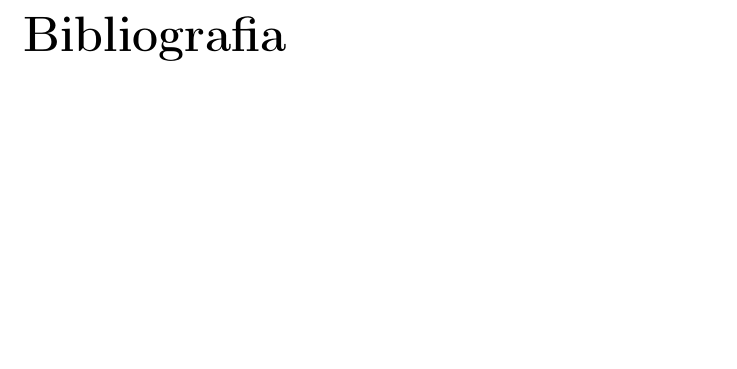
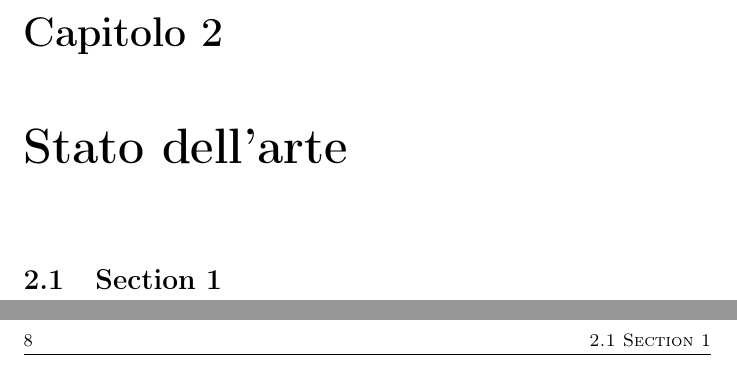
Before and after one commit to Gigitsu/thesis, a LaTeX thesis (thesis.tex, which reads chap_2.tex): part of page 15 of 16 before the commit and two parts of pages 15 and 16 of 22 after it, the two joined at a grey line, cut at the place of the change, the shorter picture padded with empty space. Compiled offline with pdfLaTeX.

Commit message:
Added chapters

```diff
--- /dev/null
+++ b/chap_2.tex
@@ -0,0 +1 @@
+\section{Section 1}
--- a/thesis.tex
+++ b/thesis.tex
@@ -186 +185,6 @@ Membro  del Comitato di Supervisione  \hskip 2cm \ & \\ \cline{2-2}
 \input{chap_1}
+
+\chapter {Stato dell'arte}\label{chap:chap_2}
+\input{chap_2}
+
+\chapter {Esperimenti}\label{chap:chap_3}
```
Also changed, not shown: chap_3.tex (added, +1 -0 lines), chap_4.tex (added, +1 -0 lines), thesis.tex (7 more changed lines).
